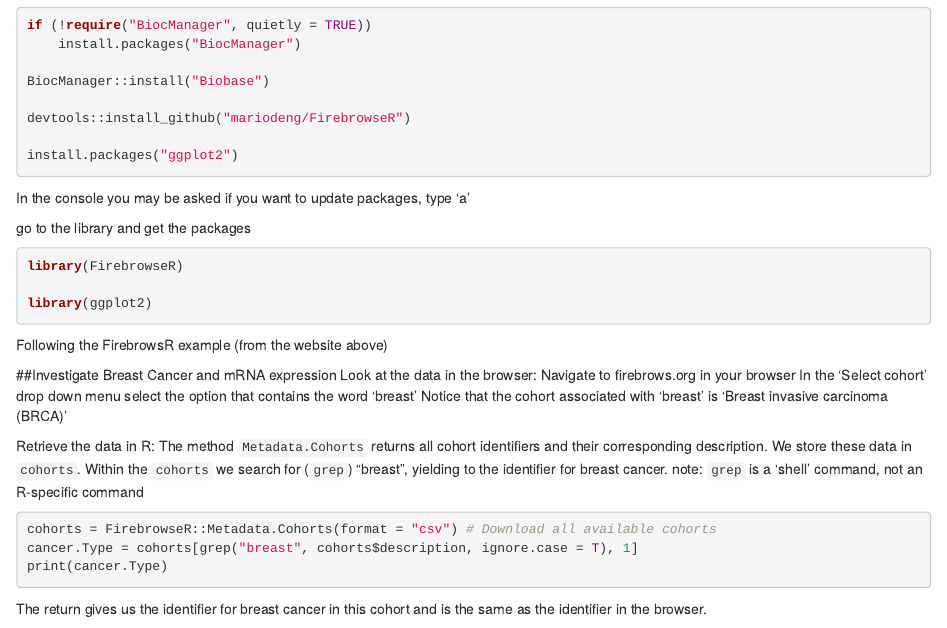
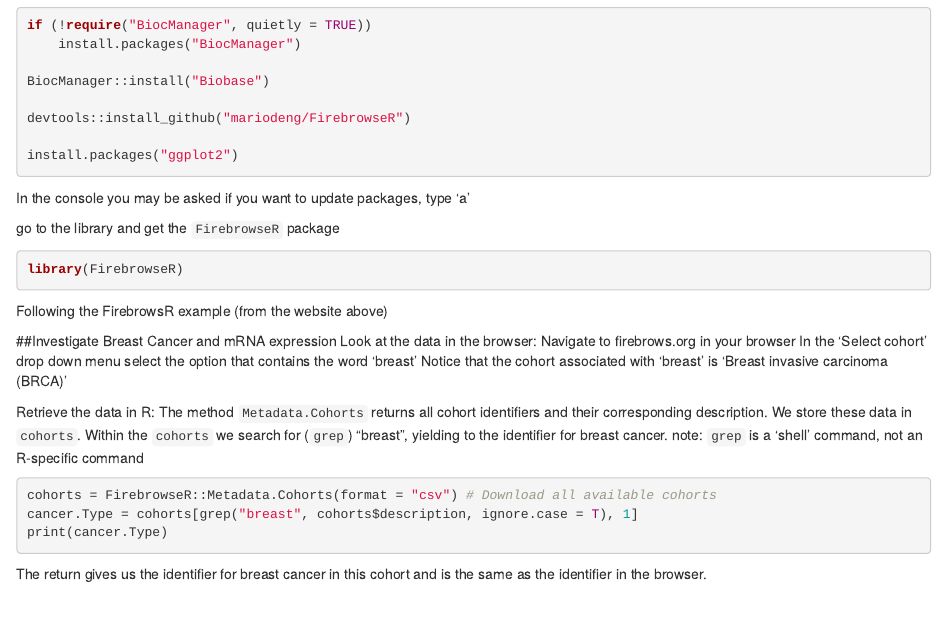
Before and after one commit to jwiggi18/intro_genomics, an R Markdown document (Explore_FireBrowseR_BRCA.Rmd): the page in a window 1100 px wide, from 410 px down. The pictures show the output file Explore_FireBrowseR_BRCA.html that the author committed with the source, opened offline.

Commit message:
library timing changes

````diff
--- a/Explore_FireBrowseR_BRCA.Rmd
+++ b/Explore_FireBrowseR_BRCA.Rmd
@@ -32,11 +32,10 @@ install.packages("ggplot2")
 ```
 In the console you may be asked if you want to update packages, type 'a'
 
-go to the library and get the packages
+go to the library and get the `FirebrowseR` package
 ```{r}
 library(FirebrowseR)
 
-library(ggplot2)
 ```
 
 Following the FirebrowsR example (from the website above)
````
Also changed, not shown: Explore_FireBrowseR_BRCA.html.
